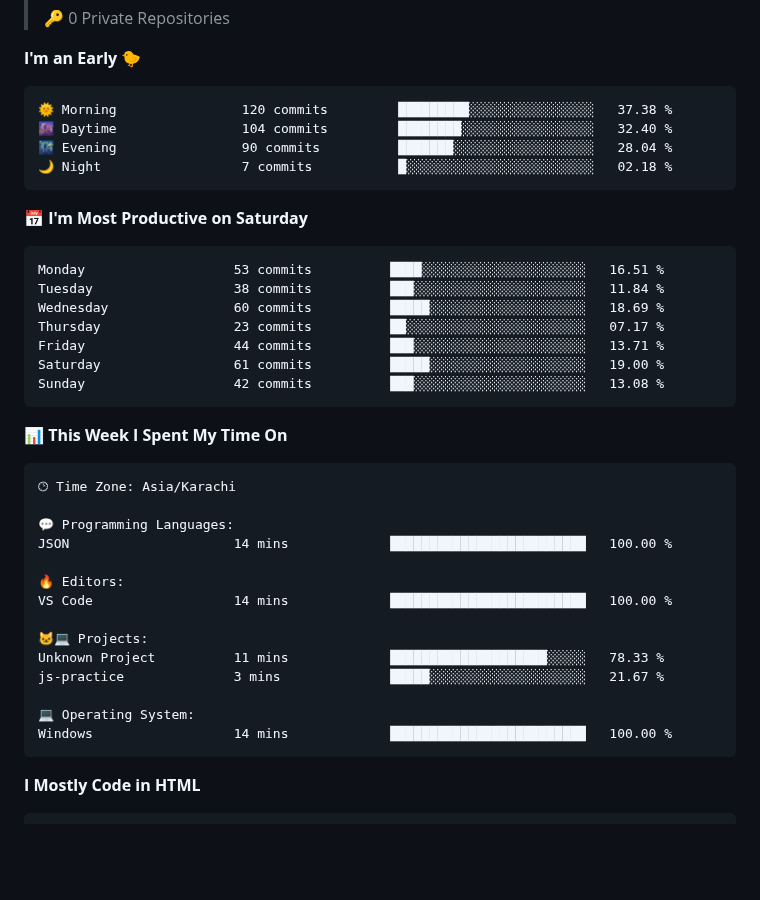
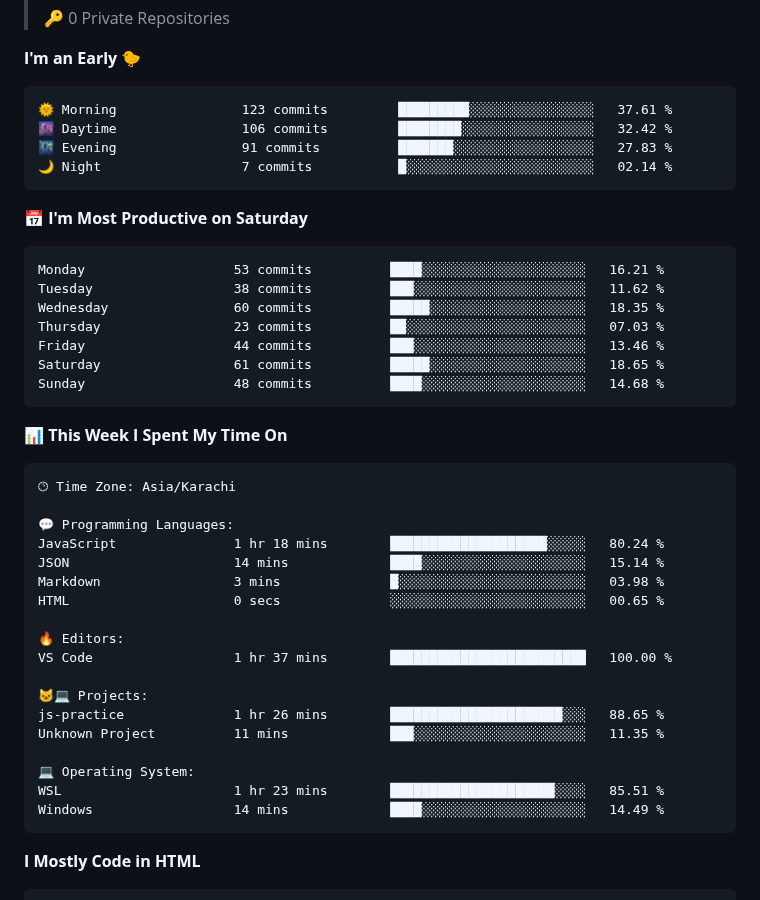
Before and after one commit to ShaharyarShakir/ShaharyarShakir, a Markdown page: README.md, the part around one of its changes. Rendered like a GitHub page; blank space fills up the shorter version.

Commit message:
Updated with Dev Metrics

````diff
--- a/README.md
+++ b/README.md
@@ -42,21 +42,21 @@
 **I'm an Early 🐤**
 
 ```text
-🌞 Morning                120 commits         █████████░░░░░░░░░░░░░░░░   37.38 %
-🌆 Daytime                104 commits         ████████░░░░░░░░░░░░░░░░░   32.40 %
-🌃 Evening                90 commits          ███████░░░░░░░░░░░░░░░░░░   28.04 %
-🌙 Night                  7 commits           █░░░░░░░░░░░░░░░░░░░░░░░░   02.18 %
+🌞 Morning                123 commits         █████████░░░░░░░░░░░░░░░░   37.61 %
+🌆 Daytime                106 commits         ████████░░░░░░░░░░░░░░░░░   32.42 %
+🌃 Evening                91 commits          ███████░░░░░░░░░░░░░░░░░░   27.83 %
+🌙 Night                  7 commits           █░░░░░░░░░░░░░░░░░░░░░░░░   02.14 %
 ```
 📅 **I'm Most Productive on Saturday**
 
 ```text
-Monday                   53 commits          ████░░░░░░░░░░░░░░░░░░░░░   16.51 %
-Tuesday                  38 commits          ███░░░░░░░░░░░░░░░░░░░░░░   11.84 %
-Wednesday                60 commits          █████░░░░░░░░░░░░░░░░░░░░   18.69 %
-Thursday                 23 commits          ██░░░░░░░░░░░░░░░░░░░░░░░   07.17 %
-Friday                   44 commits          ███░░░░░░░░░░░░░░░░░░░░░░   13.71 %
-Saturday                 61 commits          █████░░░░░░░░░░░░░░░░░░░░   19.00 %
-Sunday                   42 commits          ███░░░░░░░░░░░░░░░░░░░░░░   13.08 %
+Monday                   53 commits          ████░░░░░░░░░░░░░░░░░░░░░   16.21 %
+Tuesday                  38 commits          ███░░░░░░░░░░░░░░░░░░░░░░   11.62 %
+Wednesday                60 commits          █████░░░░░░░░░░░░░░░░░░░░   18.35 %
+Thursday                 23 commits          ██░░░░░░░░░░░░░░░░░░░░░░░   07.03 %
+Friday                   44 commits          ███░░░░░░░░░░░░░░░░░░░░░░   13.46 %
+Saturday                 61 commits          █████░░░░░░░░░░░░░░░░░░░░   18.65 %
+Sunday                   48 commits          ████░░░░░░░░░░░░░░░░░░░░░   14.68 %
 ```
 
 
@@ -66,17 +66,21 @@ Sunday                   42 commits          ███░░░░░░░░
 🕑︎ Time Zone: Asia/Karachi
 
 💬 Programming Languages:
-JSON                     14 mins             █████████████████████████   100.00 %
+JavaScript               1 hr 18 mins        ████████████████████░░░░░   80.24 %
+JSON                     14 mins             ████░░░░░░░░░░░░░░░░░░░░░   15.14 %
+Markdown                 3 mins              █░░░░░░░░░░░░░░░░░░░░░░░░   03.98 %
+HTML                     0 secs              ░░░░░░░░░░░░░░░░░░░░░░░░░   00.65 %
 
 🔥 Editors:
-VS Code                  14 mins             █████████████████████████   100.00 %
+VS Code                  1 hr 37 mins        █████████████████████████   100.00 %
 
 🐱‍💻 Projects:
-Unknown Project          11 mins             ████████████████████░░░░░   78.33 %
-js-practice              3 mins              █████░░░░░░░░░░░░░░░░░░░░   21.67 %
+js-practice              1 hr 26 mins        ██████████████████████░░░   88.65 %
+Unknown Project          11 mins             ███░░░░░░░░░░░░░░░░░░░░░░   11.35 %
 
 💻 Operating System:
-Windows                  14 mins             █████████████████████████   100.00 %
+WSL                      1 hr 23 mins        █████████████████████░░░░   85.51 %
+Windows                  14 mins             ████░░░░░░░░░░░░░░░░░░░░░   14.49 %
 ```
 
 **I Mostly Code in HTML**
````
Also changed, not shown: other parts of README.md (+1 -1 lines), assets/bar_graph.png.
